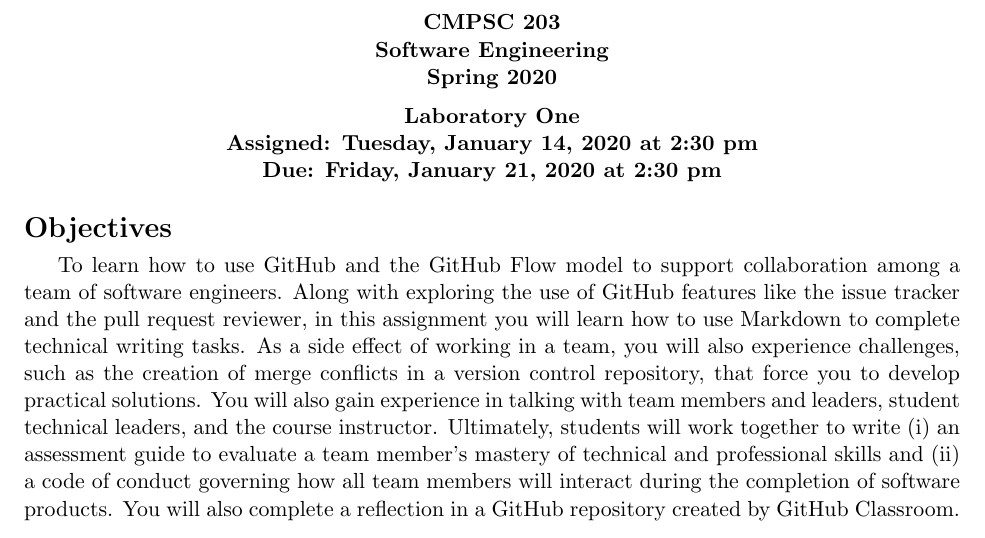
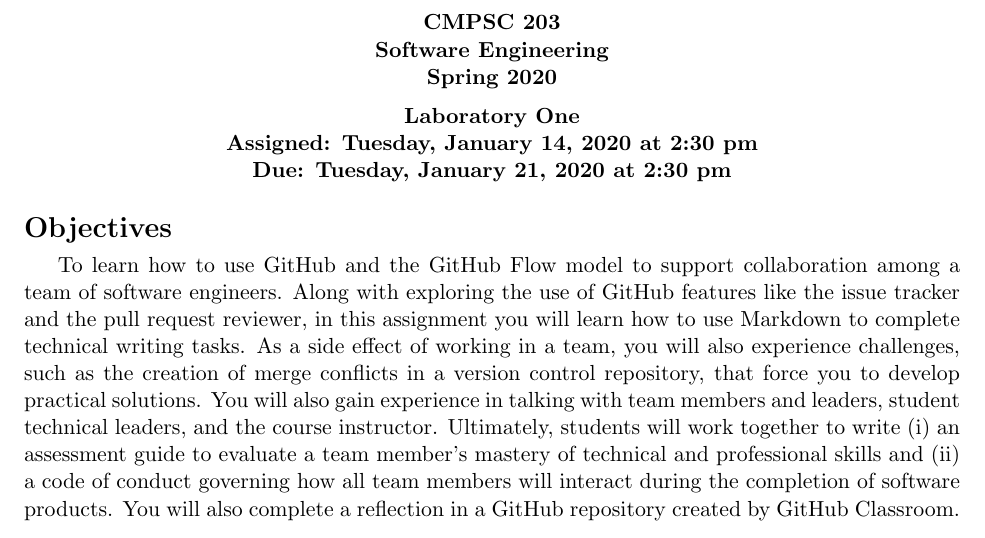
Before and after one commit to Allegheny-Computer-Science-203-S2020/cs203-S2020-sheets, a LaTeX document (lab01/cs203S2020_lab01.tex): part of page 1 of 3, cut so that both start at the same text. Compiled offline with pdfLaTeX.

Commit message:
Fix a day-of-week mistake in the cs203S2020_lab01.

```diff
--- a/lab01/cs203S2020_lab01.tex
+++ b/lab01/cs203S2020_lab01.tex
@@ -9,7 +9,7 @@
 \newcommand{\assignmentnumber}{One}
 
 \newcommand{\labyear}{2020}
-\newcommand{\labdueday}{Friday}
+\newcommand{\labdueday}{Tuesday}
 \newcommand{\labassignday}{Tuesday}
 \newcommand{\labtime}{2:30 pm}
 
```
